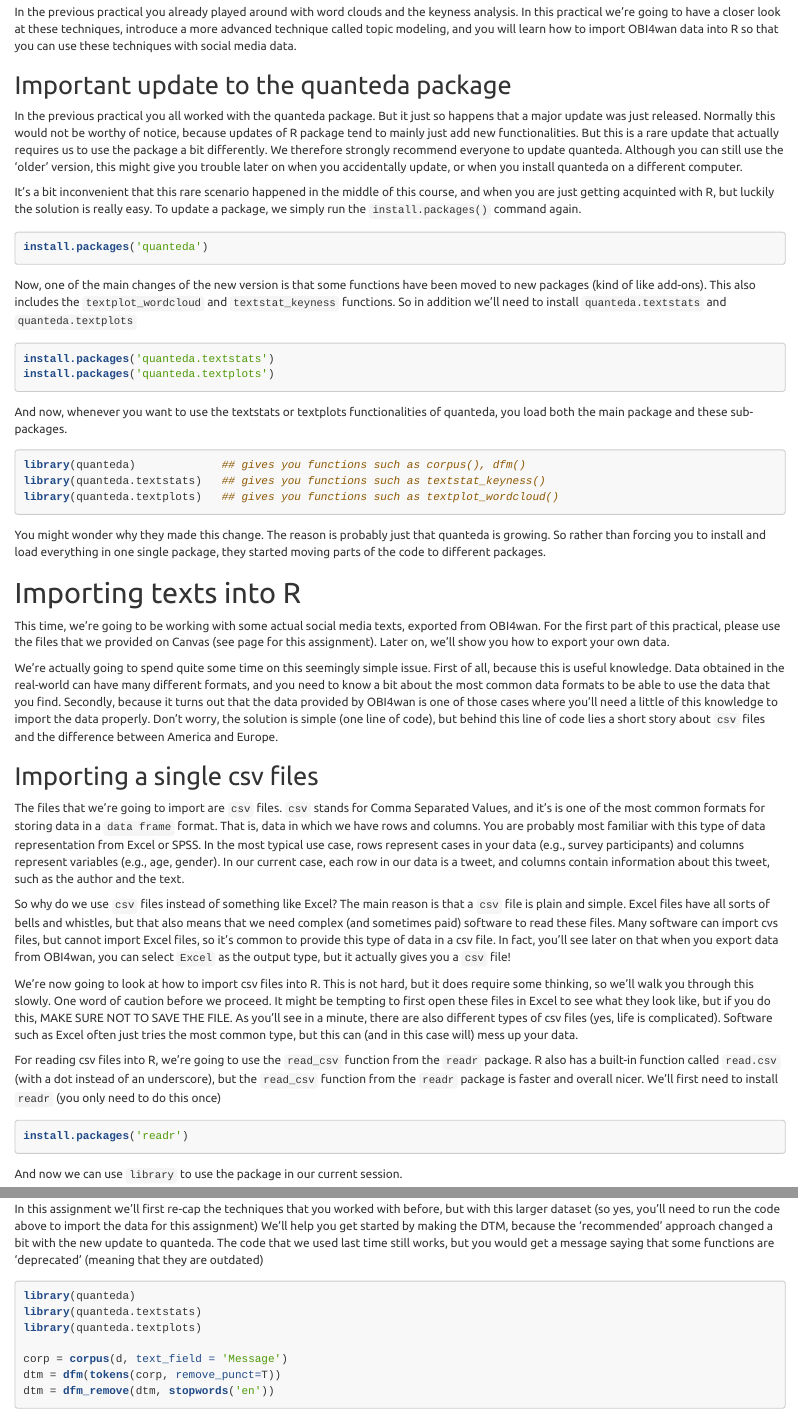
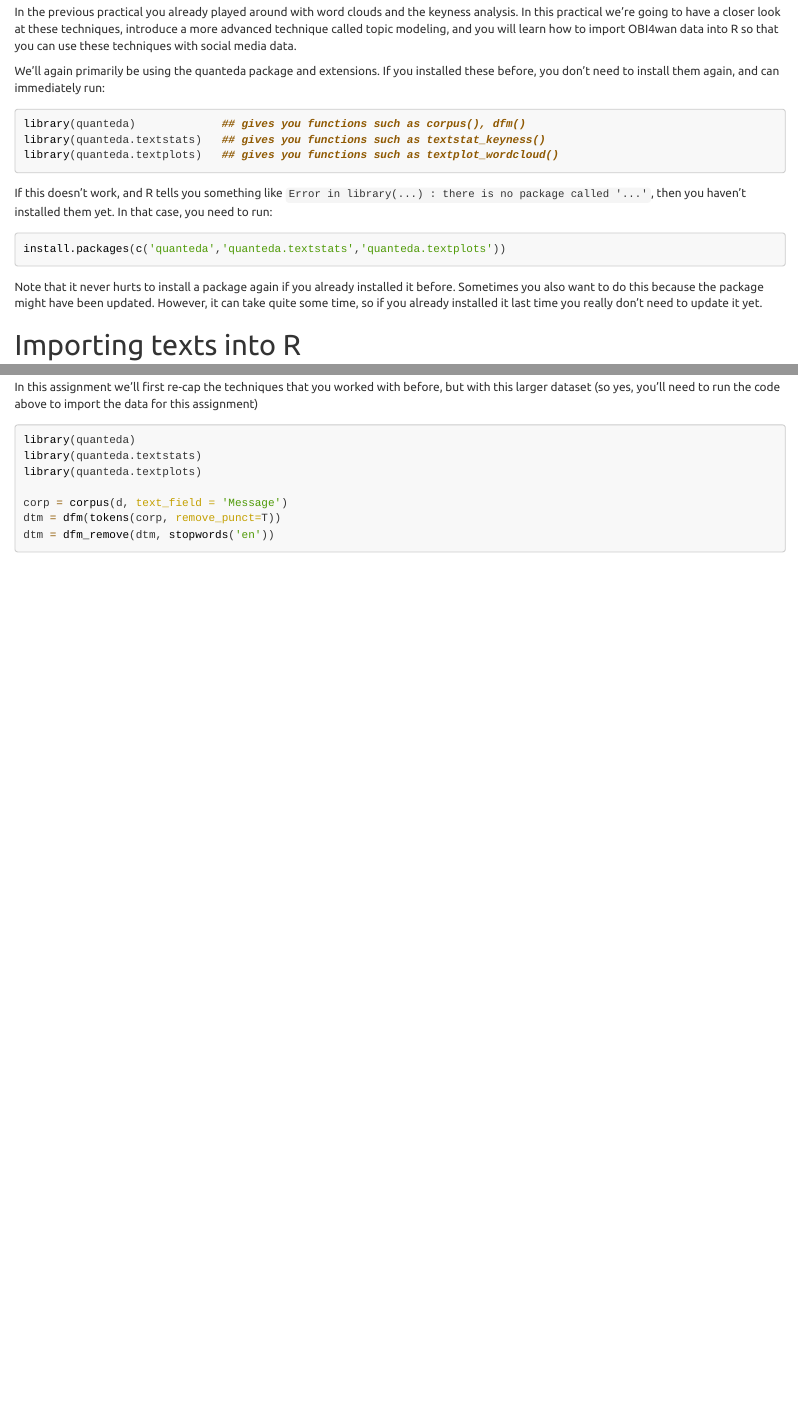
Before and after one commit to kasperwelbers/R_for_SMA, an R Markdown document (tutorials/exploratory_text_analysis.Rmd): the page in a window 1100 px wide, from 350 px down, and a second part further down, joined at a grey line. The pictures show the output file tutorials/exploratory_text_analysis.html that the author committed with the source, opened offline.

Commit message:
new knit

````diff
--- a/tutorials/exploratory_text_analysis.Rmd
+++ b/tutorials/exploratory_text_analysis.Rmd
@@ -24,33 +24,7 @@
 In the previous practical you already played around with word clouds and the keyness analysis.
 In this practical we're going to have a closer look at these techniques, introduce a more advanced technique called topic modeling, and you will learn how to import OBI4wan data into R so that you can use these techniques with social media data.
 
-## Important update to the quanteda package
-
-In the previous practical you all worked with the quanteda package.
-But it just so happens that a major update was just released.
-Normally this would not be worthy of notice, because updates of R package tend to mainly just add new functionalities.
-But this is a rare update that actually requires us to use the package a bit differently.
-We therefore strongly recommend everyone to update quanteda.
-Although you can still use the 'older' version, this might give you trouble later on when you accidentally update, or when you install quanteda on a different computer.
-
-It's a bit inconvenient that this rare scenario happened in the middle of this course, and when you are just getting acquinted with R, but luckily the solution is really easy.
-To update a package, we simply run the `install.packages()` command again.
-
-```{r, eval=F}
-install.packages('quanteda')
-```
-
-Now, one of the main changes of the new version is that some functions have been moved to new packages (kind of like add-ons).
-This also includes the `textplot_wordcloud` and `textstat_keyness` functions.
-So in addition we'll need to install `quanteda.textstats` and `quanteda.textplots`
-
-```{r, eval=F}
-install.packages('quanteda.textstats')
-install.packages('quanteda.textplots')
-```
-
-And now, whenever you want to use the textstats or textplots functionalities of quanteda, you
-load both the main package and these sub-packages.
+We'll again primarily be using the quanteda package and extensions. If you installed these before, you don't need to install them again, and can immediately run:
 
 ```{r}
 library(quanteda)             ## gives you functions such as corpus(), dfm()
@@ -58,10 +32,13 @@
 library(quanteda.textplots)   ## gives you functions such as textplot_wordcloud()
 ```
 
-You might wonder why they made this change.
-The reason is probably just that quanteda is growing.
-So rather than forcing you to install and load everything in one single package, they started moving parts of the code to different packages.
+If this doesn't work, and R tells you something like `Error in library(...) : there is no package called '...'`, then you haven't installed them yet. In that case, you need to run:
 
+```{r, eval=F}
+install.packages(c('quanteda','quanteda.textstats','quanteda.textplots'))
+```
+
+Note that it never hurts to install a package again if you already installed it before. Sometimes you also want to do this because the package might have been updated. However, it can take quite some time, so if you already installed it last time you really don't need to update it yet.
 
 # Importing texts into R
 
@@ -237,10 +214,6 @@
 # Assignment 1
 
 In this assignment we'll first re-cap the techniques that you worked with before, but with this larger dataset (so yes, you'll need to run the code above to import the data for this assignment)
-We'll help you get started by making the DTM, because the 'recommended' approach changed a bit
-with the new update to quanteda.
-The code that we used last time still works, but you would get a message saying
-that some functions are 'deprecated' (meaning that they are outdated)
 
 ```{r, cache=TRUE}
 library(quanteda)
````
Also changed, not shown: tutorials/exploratory_text_analysis.html.
